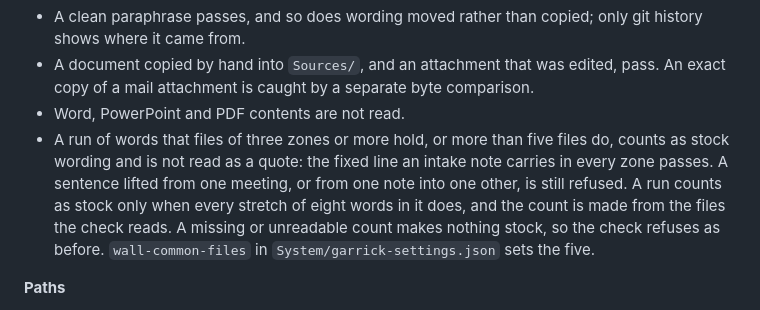
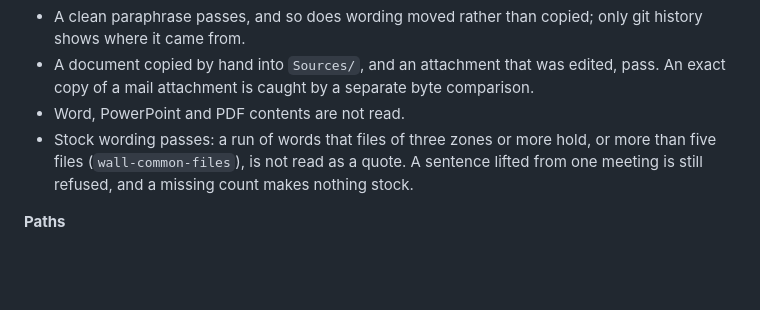
Before and after one commit to iamvenuti/garrick, a Markdown page: docs/enforced.md, the part around the change. GitHub-like rendering; blank space fills up the shorter version.

Commit message:
Docs: the stock-wording gap in fewer words, under the known gaps' limit
Co-Authored-By: Claude Opus 5.5 <noreply@anthropic.com>

```diff
--- a/docs/enforced.md
+++ b/docs/enforced.md
@@ -104,7 +104,7 @@ The check is for an honest writer's mistakes, as [the threat model](principles.m
 - A clean paraphrase passes, and so does wording moved rather than copied; only git history shows where it came from.
 - A document copied by hand into `Sources/`, and an attachment that was edited, pass. An exact copy of a mail attachment is caught by a separate byte comparison.
 - Word, PowerPoint and PDF contents are not read.
-- A run of words that files of three zones or more hold, or more than five files do, counts as stock wording and is not read as a quote: the fixed line an intake note carries in every zone passes. A sentence lifted from one meeting, or from one note into one other, is still refused. A run counts as stock only when every stretch of eight words in it does, and the count is made from the files the check reads. A missing or unreadable count makes nothing stock, so the check refuses as before. `wall-common-files` in `System/garrick-settings.json` sets the five.
+- Stock wording passes: a run of words that files of three zones or more hold, or more than five files (`wall-common-files`), is not read as a quote. A sentence lifted from one meeting is still refused, and a missing count makes nothing stock.
 
 **Paths**
 
```
